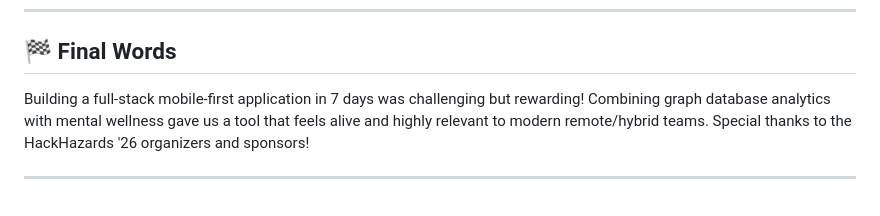
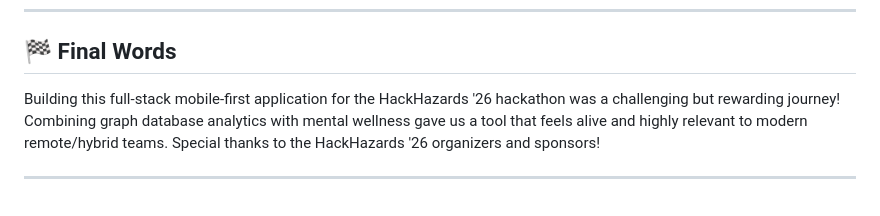
Before and after one commit to sneha-s2005/MindGraph, a Markdown page: README.md, the part around the change. Rendered like a GitHub page.

```diff
--- a/README.md
+++ b/README.md
@@ -173,6 +173,6 @@ List improvements, extensions, or follow-up features:
 
 ## 🏁 Final Words
 
-Building a full-stack mobile-first application in 7 days was challenging but rewarding! Combining graph database analytics with mental wellness gave us a tool that feels alive and highly relevant to modern remote/hybrid teams. Special thanks to the HackHazards '26 organizers and sponsors!
+Building this full-stack mobile-first application for the HackHazards '26 hackathon was a challenging but rewarding journey! Combining graph database analytics with mental wellness gave us a tool that feels alive and highly relevant to modern remote/hybrid teams. Special thanks to the HackHazards '26 organizers and sponsors!
 
 ---
```
Also changed, not shown: submission_materials.md (+2 -2 lines).
